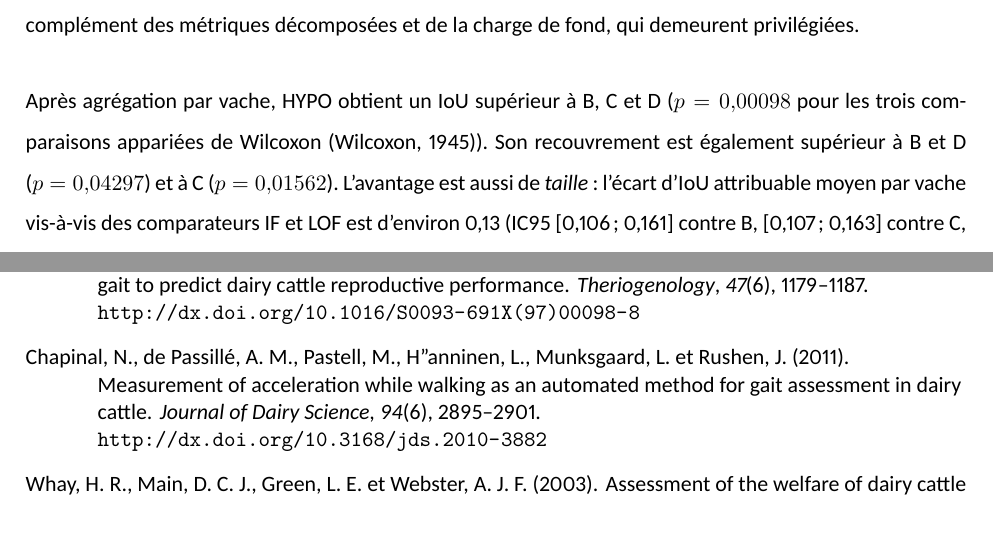
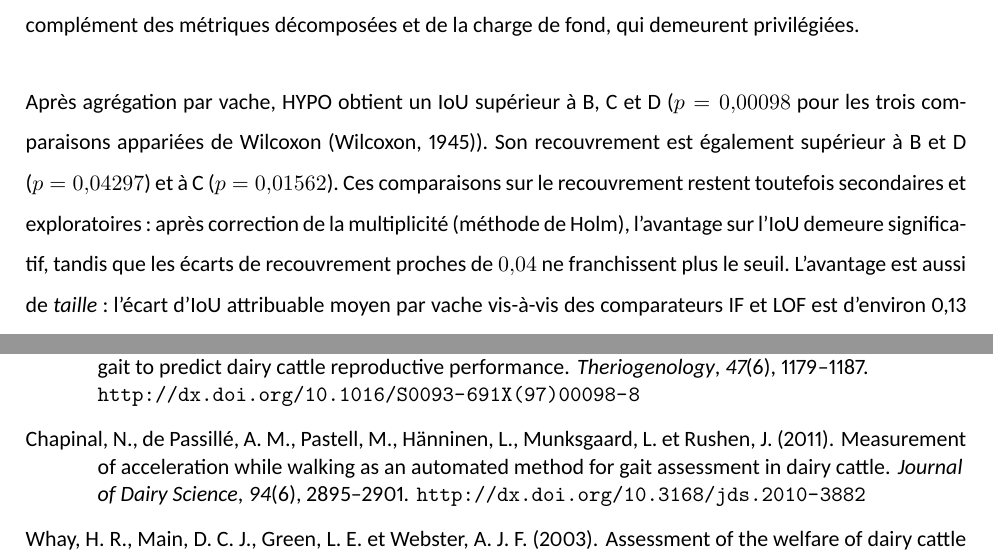
Before and after one commit to Barryguinea/memoirev3, a LaTeX thesis (memoire/main.tex, which reads memoire/chapitre4.tex): two parts of pages 72 and 100 of 105, joined at a grey line, cut so that both start at the same text, the shorter picture padded with empty space. The pictures show the PDF file memoire/main.pdf that the author committed with the source.

Commit message:
Corrections pre-depot : test, typo biblio, multiplicite, artefact obsolete
- test_parameter_sensitivity : libelle 'Nouveau depart' (suite 98/98 verte).
- references.bib : accent corrige sur Hanninen.
- ch.4 : caveat de multiplicite (Holm) sur les comparaisons de recouvrement,
  presentees comme exploratoires ; l'avantage sur l'IoU reste robuste.
- Retrait de data/final_thresholds_v1.json (artefact obsolete : grid search v4/v5
  et chemins locaux, non utilise par HYPO) et ligne README correspondante.
Compile 105 pages, audit 248, 98 tests.

```diff
--- a/memoire/chapitre4.tex
+++ b/memoire/chapitre4.tex
@@ -283,7 +283,10 @@ privilégiées.
 Après agrégation par vache, HYPO obtient un IoU supérieur à B, C et D
 ($p=0{,}00098$ pour les trois comparaisons appariées de Wilcoxon~\citep{wilcoxon1945individual}).
 Son recouvrement est également
-supérieur à B et D ($p=0{,}04297$) et à C ($p=0{,}01562$). L'avantage est aussi de
+supérieur à B et D ($p=0{,}04297$) et à C ($p=0{,}01562$). Ces comparaisons sur le recouvrement
+restent toutefois secondaires et exploratoires~: après correction de la multiplicité (méthode
+de Holm), l'avantage sur l'IoU demeure significatif, tandis que les écarts de recouvrement
+proches de $0{,}04$ ne franchissent plus le seuil. L'avantage est aussi de
 \emph{taille}~: l'écart d'IoU attribuable moyen par vache vis-à-vis des comparateurs IF et LOF
 est d'environ 0,13 (IC95 [0,106~; 0,161] contre B, [0,107~; 0,163] contre C, [0,103~; 0,161]
 contre D, tous excluant zéro), avec une corrélation rang-bisériale appariée
```
Also changed, not shown: memoire/references.bib (+1 -1 lines), README.md, memoire/main.pdf, 2 other files.
